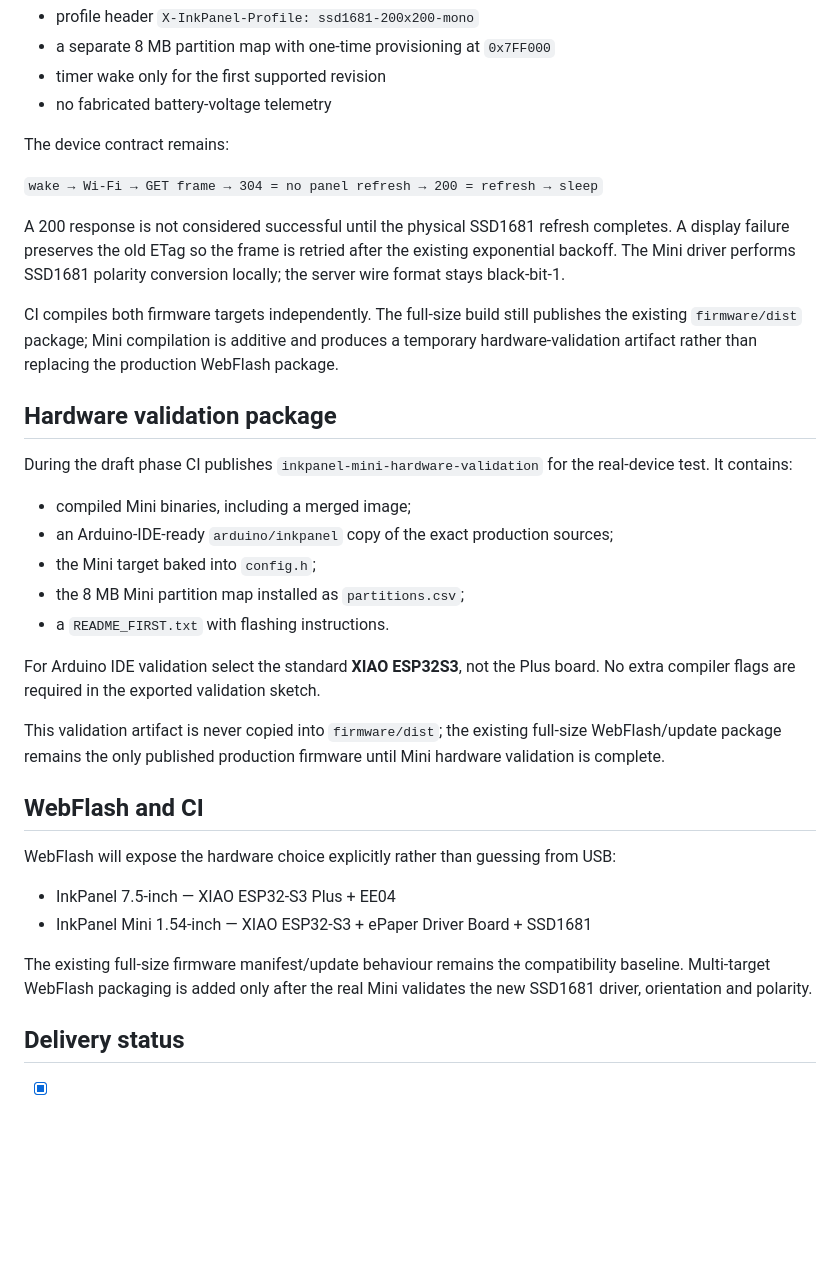
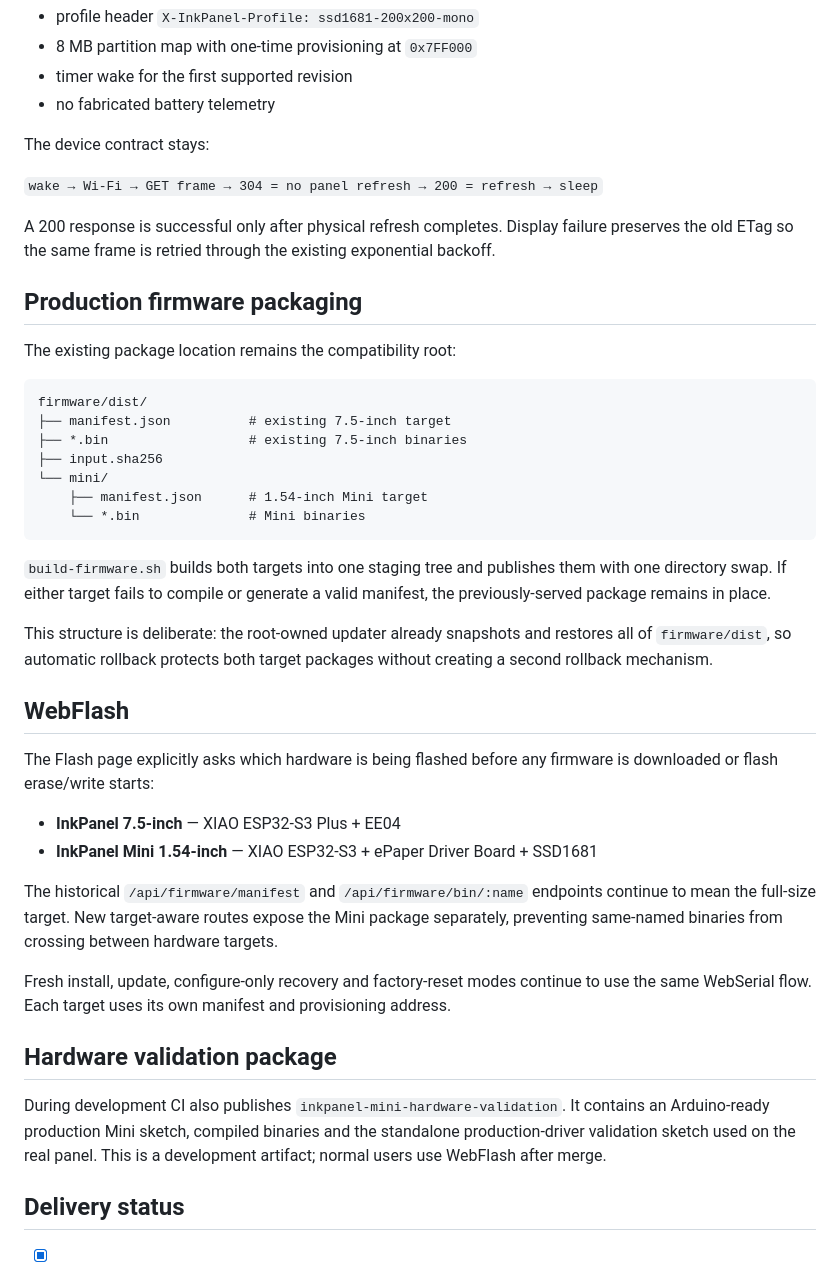
Before and after one commit to CtrlAltcouk/inkpanel, a Markdown page: docs/inkpanel-mini.md, the part around one of its changes. GitHub-like rendering; blank space fills up the shorter version.

Commit message:
docs: update InkPanel Mini delivery status

````diff
--- a/docs/inkpanel-mini.md
+++ b/docs/inkpanel-mini.md
@@ -123,38 +122,46 @@ The Mini build uses:
 - profile header `X-InkPanel-Profile: ssd1681-200x200-mono`
-- a separate 8 MB partition map with one-time provisioning at `0x7FF000`
-- timer wake only for the first supported revision
-- no fabricated battery-voltage telemetry
+- 8 MB partition map with one-time provisioning at `0x7FF000`
+- timer wake for the first supported revision
+- no fabricated battery telemetry
 
-The device contract remains:
+The device contract stays:
 
 `wake → Wi-Fi → GET frame → 304 = no panel refresh → 200 = refresh → sleep`
 
-A 200 response is not considered successful until the physical SSD1681 refresh completes. A display failure preserves the old ETag so the frame is retried after the existing exponential backoff. The Mini driver performs SSD1681 polarity conversion locally; the server wire format stays black-bit-1.
+A 200 response is successful only after physical refresh completes. Display failure preserves the old ETag so the same frame is retried through the existing exponential backoff.
 
-CI compiles both firmware targets independently. The full-size build still publishes the existing `firmware/dist` package; Mini compilation is additive and produces a temporary hardware-validation artifact rather than replacing the production WebFlash package.
+## Production firmware packaging
+
+The existing package location remains the compatibility root:
+
+```text
+firmware/dist/
+├── manifest.json          # existing 7.5-inch target
+├── *.bin                  # existing 7.5-inch binaries
+├── input.sha256
+└── mini/
+    ├── manifest.json      # 1.54-inch Mini target
+    └── *.bin              # Mini binaries
+```
+
+`build-firmware.sh` builds both targets into one staging tree and publishes them with one directory swap. If either target fails to compile or generate a valid manifest, the previously-served package remains in place.
+
+This structure is deliberate: the root-owned updater already snapshots and restores all of `firmware/dist`, so automatic rollback protects both target packages without creating a second rollback mechanism.
+
+## WebFlash
+
+The Flash page explicitly asks which hardware is being flashed before any firmware is downloaded or flash erase/write starts:
+
+- **InkPanel 7.5-inch** — XIAO ESP32-S3 Plus + EE04
+- **InkPanel Mini 1.54-inch** — XIAO ESP32-S3 + ePaper Driver Board + SSD1681
+
+The historical `/api/firmware/manifest` and `/api/firmware/bin/:name` endpoints continue to mean the full-size target. New target-aware routes expose the Mini package separately, preventing same-named binaries from crossing between hardware targets.
+
+Fresh install, update, configure-only recovery and factory-reset modes continue to use the same WebSerial flow. Each target uses its own manifest and provisioning address.
 
 ## Hardware validation package
 
-During the draft phase CI publishes `inkpanel-mini-hardware-validation` for the real-device test. It contains:
-
-- compiled Mini binaries, including a merged image;
-- an Arduino-IDE-ready `arduino/inkpanel` copy of the exact production sources;
-- the Mini target baked into `config.h`;
-- the 8 MB Mini partition map installed as `partitions.csv`;
-- a `README_FIRST.txt` with flashing instructions.
-
-For Arduino IDE validation select the standard **XIAO ESP32S3**, not the Plus board. No extra compiler flags are required in the exported validation sketch.
-
-This validation artifact is never copied into `firmware/dist`; the existing full-size WebFlash/update package remains the only published production firmware until Mini hardware validation is complete.
-
-## WebFlash and CI
-
-WebFlash will expose the hardware choice explicitly rather than guessing from USB:
-
-- InkPanel 7.5-inch — XIAO ESP32-S3 Plus + EE04
-- InkPanel Mini 1.54-inch — XIAO ESP32-S3 + ePaper Driver Board + SSD1681
-
-The existing full-size firmware manifest/update behaviour remains the compatibility baseline. Multi-target WebFlash packaging is added only after the real Mini validates the new SSD1681 driver, orientation and polarity.
+During development CI also publishes `inkpanel-mini-hardware-validation`. It contains an Arduino-ready production Mini sketch, compiled binaries and the standalone production-driver validation sketch used on the real panel. This is a development artifact; normal users use WebFlash after merge.
 
 ## Delivery status
 
````
Also changed, not shown: other parts of docs/inkpanel-mini.md (+37 -39 lines).
